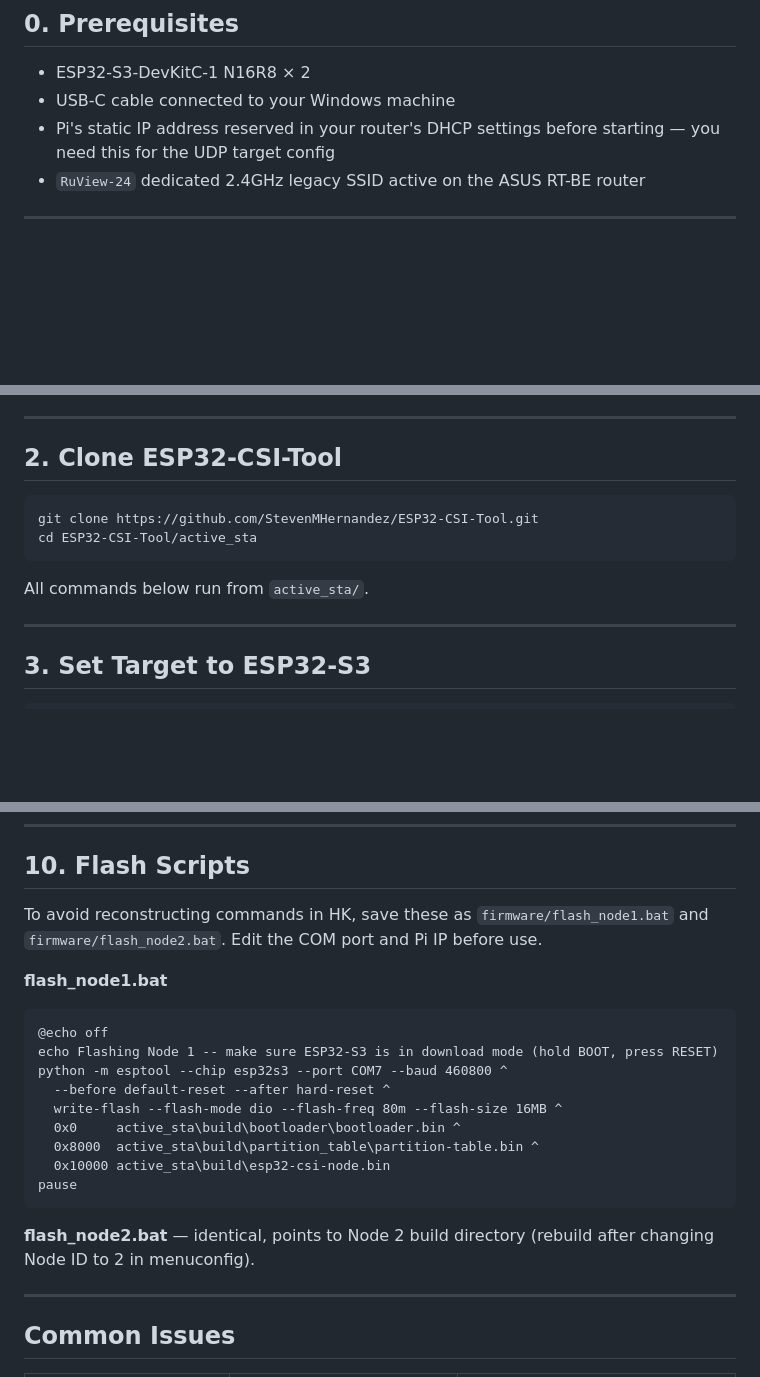
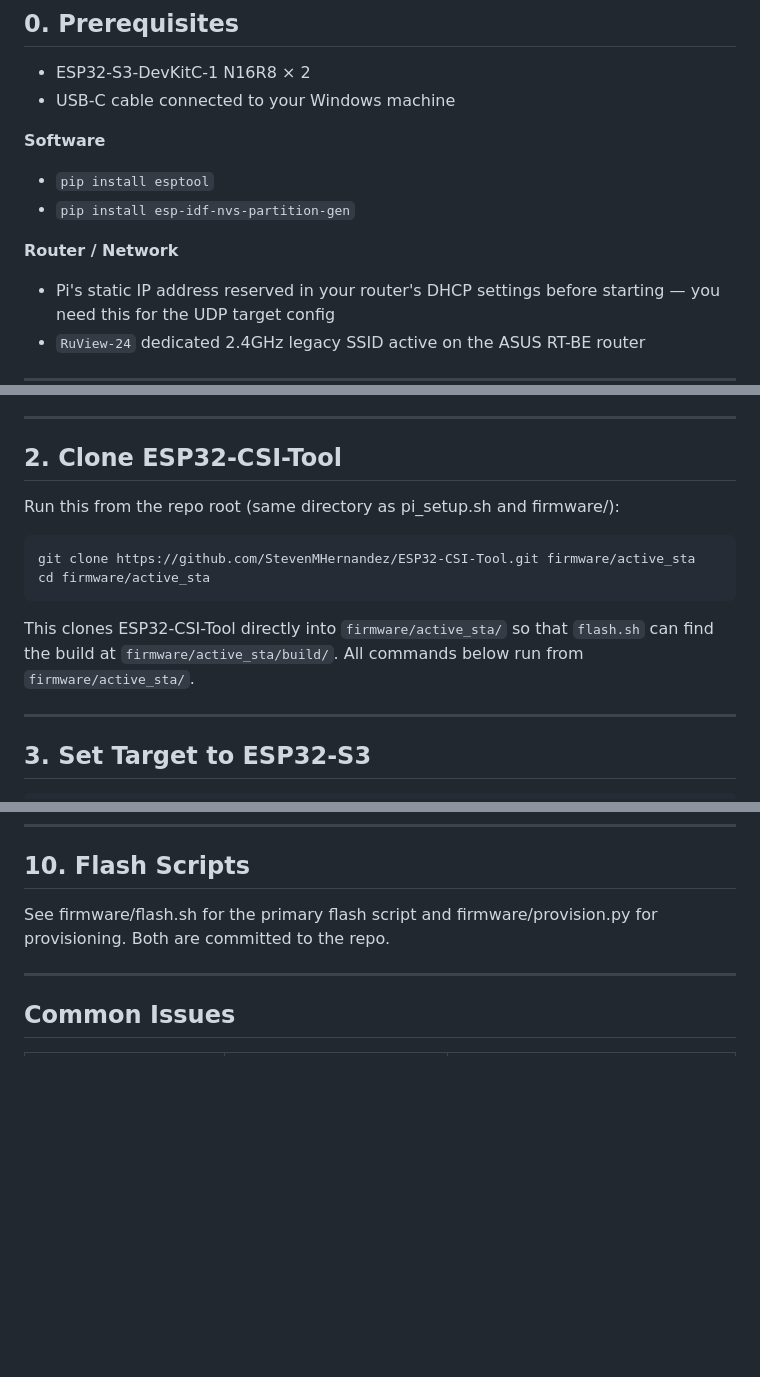
Before and after one commit to Windows1985/Basecamp, a Markdown page: firmware/ESP32_SETUP.md, 3 parts joined by grey strips. GitHub-like rendering; blank space fills up the shorter version.

Commit message:
Refine firmware/ESP32_SETUP.md documentation
1. Replace Section 10 (Flash Scripts) with single sentence pointing to
   firmware/flash.sh and firmware/provision.py in repo
2. Update Common Issues fixes:
   - "No UDP packets on Pi": reference --target-ip from provision.py instead
     of menuconfig
   - "Packets from only 1 node": reference provision.py --node-id 2 instead
     of rebuild
3. Add Software prerequisites to Section 0:
   - pip install esptool
   - pip install esp-idf-nvs-partition-gen
4. Update Section 2 (Clone ESP32-CSI-Tool) to clone directly into
   firmware/active_sta/ from repo root; add explanation of directory
   structure for flash.sh build discovery
5. Delete redundant note at end of Step 7 about Kconfig defaults

https://claude.ai/code/session_018a1baLCmX8pQYLUrb7PuDm

````diff
--- a/firmware/ESP32_SETUP.md
+++ b/firmware/ESP32_SETUP.md
@@ -10,6 +10,14 @@ Step-by-step guide for building, configuring, and flashing both ESP32-S3 nodes.
 
 - ESP32-S3-DevKitC-1 N16R8 × 2
 - USB-C cable connected to your Windows machine
+
+**Software**
+
+- `pip install esptool`
+- `pip install esp-idf-nvs-partition-gen`
+
+**Router / Network**
+
 - Pi's static IP address reserved in your router's DHCP settings before starting — you need this for the UDP target config
 - `RuView-24` dedicated 2.4GHz legacy SSID active on the ASUS RT-BE router
 
@@ -41,12 +49,14 @@ Build output appears in `build/`. First build takes 3–5 minutes; incremental r
 
 ## 2. Clone ESP32-CSI-Tool
 
+Run this from the repo root (same directory as pi_setup.sh and firmware/):
+
 ```bash
-git clone https://github.com/StevenMHernandez/ESP32-CSI-Tool.git
-cd ESP32-CSI-Tool/active_sta
+git clone https://github.com/StevenMHernandez/ESP32-CSI-Tool.git firmware/active_sta
+cd firmware/active_sta
 ```
 
-All commands below run from `active_sta/`.
+This clones ESP32-CSI-Tool directly into `firmware/active_sta/` so that `flash.sh` can find the build at `firmware/active_sta/build/`. All commands below run from `firmware/active_sta/`.
 
 ---
 
@@ -310,22 +317,7 @@ Expected: two IPs, each with ~20 packets. If only one IP appears, the second nod
 
 ## 10. Flash Scripts
 
-To avoid reconstructing commands in HK, save these as `firmware/flash_node1.bat` and `firmware/flash_node2.bat`. Edit the COM port and Pi IP before use.
-
-**flash_node1.bat**
-```bat
-@echo off
-echo Flashing Node 1 -- make sure ESP32-S3 is in download mode (hold BOOT, press RESET)
-python -m esptool --chip esp32s3 --port COM7 --baud 460800 ^
-  --before default-reset --after hard-reset ^
-  write-flash --flash-mode dio --flash-freq 80m --flash-size 16MB ^
-  0x0     active_sta\build\bootloader\bootloader.bin ^
-  0x8000  active_sta\build\partition_table\partition-table.bin ^
-  0x10000 active_sta\build\esp32-csi-node.bin
-pause
-```
-
-**flash_node2.bat** — identical, points to Node 2 build directory (rebuild after changing Node ID to 2 in menuconfig).
+See firmware/flash.sh for the primary flash script and firmware/provision.py for provisioning. Both are committed to the repo.
 
 ---
 
````
Also changed, not shown: other parts of firmware/ESP32_SETUP.md (+2 -5 lines).
